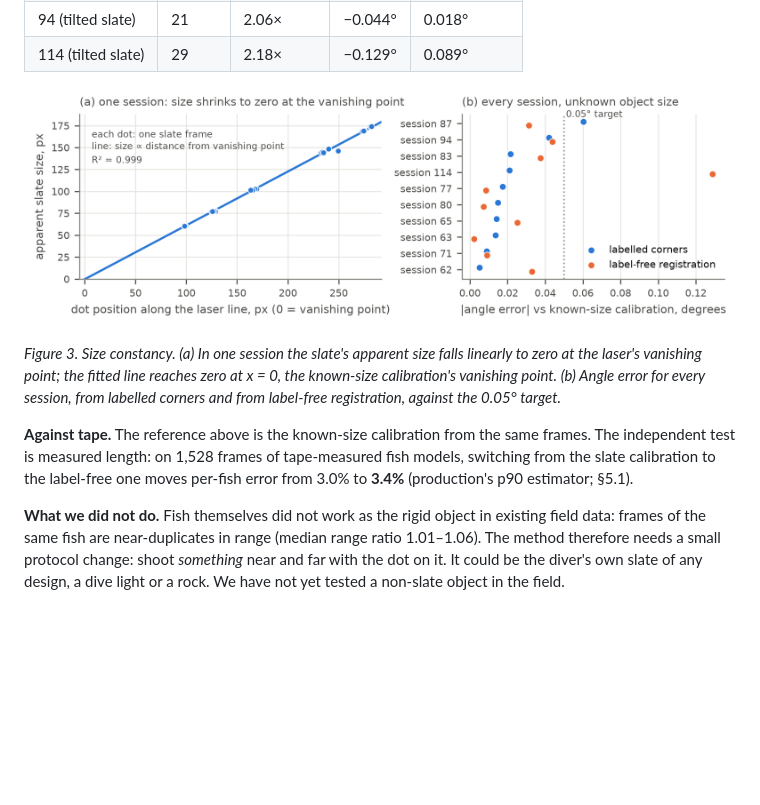
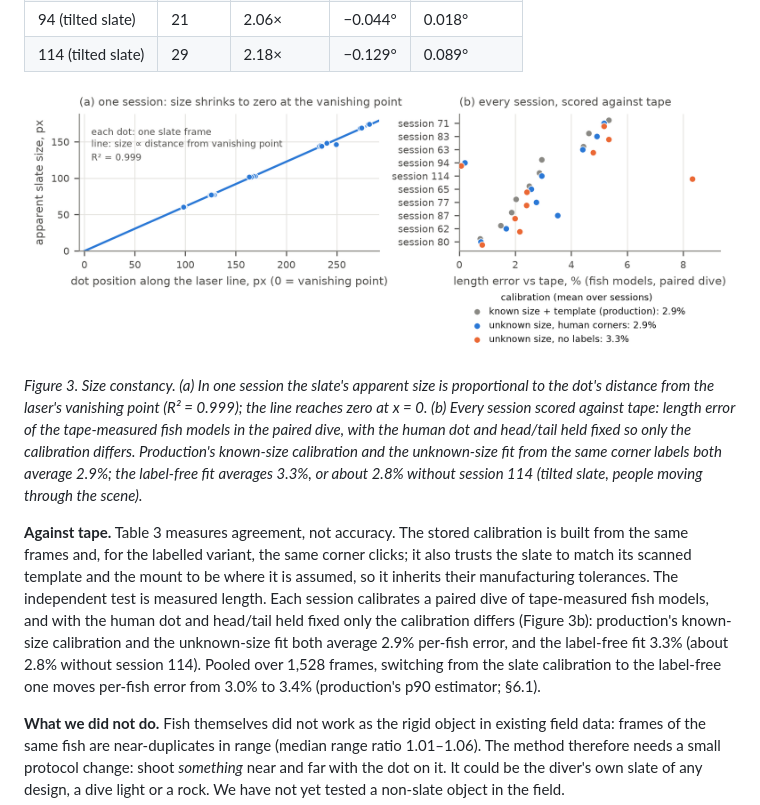
Before and after one commit to UCSD-E4E/cscw-fishsense2027, a Markdown page: PAPER.md, the part around the change. Drawn GitHub-style; pictures changed too: figures/fig3_size_constancy.png; blank space fills up the shorter version.

```diff
--- a/PAPER.md
+++ b/PAPER.md
@@ -310,13 +310,18 @@ the slate and no human labels.
 
 ![Figure 3](figures/fig3_size_constancy.png)
 
-*Figure 3. Size constancy. (a) In one session the slate's apparent size falls linearly to zero at the laser's vanishing point; the fitted line reaches zero at x = 0, the known-size calibration's vanishing point. (b) Angle error for every session, from labelled corners and from label-free registration, against the 0.05° target.*
+*Figure 3. Size constancy. (a) In one session the slate's apparent size is proportional to the dot's distance from the laser's vanishing point (R² = 0.999); the line reaches zero at x = 0. (b) Every session scored against tape: length error of the tape-measured fish models in the paired dive, with the human dot and head/tail held fixed so only the calibration differs. Production's known-size calibration and the unknown-size fit from the same corner labels both average 2.9%; the label-free fit averages 3.3%, or about 2.8% without session 114 (tilted slate, people moving through the scene).*
 
 
-**Against tape.** The reference above is the known-size calibration from the same frames.
-The independent test is measured length: on 1,528 frames of tape-measured fish models,
-switching from the slate calibration to the label-free one moves per-fish error from 3.0% to
-**3.4%** (production's p90 estimator; §5.1).
+**Against tape.** Table 3 measures agreement, not accuracy. The stored calibration is built
+from the same frames and, for the labelled variant, the same corner clicks; it also trusts the
+slate to match its scanned template and the mount to be where it is assumed, so it inherits
+their manufacturing tolerances. The independent test is measured length. Each session
+calibrates a paired dive of tape-measured fish models, and with the human dot and head/tail
+held fixed only the calibration differs (Figure 3b): production's known-size calibration and
+the unknown-size fit both average 2.9% per-fish error, and the label-free fit 3.3% (about 2.8%
+without session 114). Pooled over 1,528 frames, switching from the slate calibration to the
+label-free one moves per-fish error from 3.0% to 3.4% (production's p90 estimator; §6.1).
 
 **What we did not do.** Fish themselves did not work as the rigid object in existing field
 data: frames of the same fish are near-duplicates in range (median range ratio 1.01–1.06).
```
Also changed, not shown: 4 other files.
